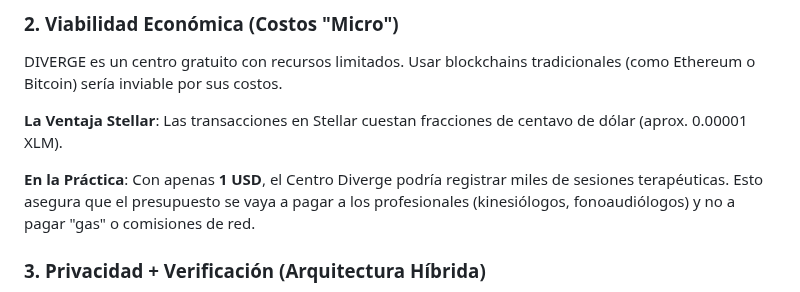
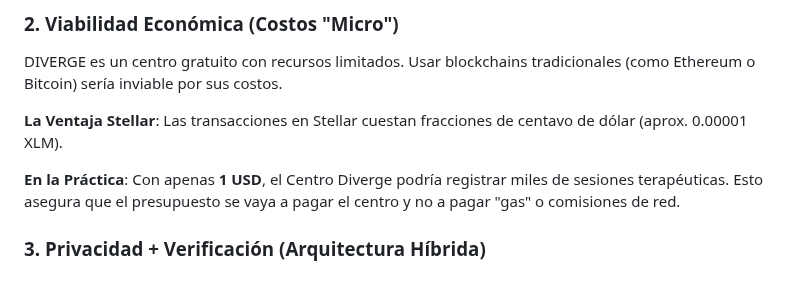
Before and after one commit to Micoh18/diverge-hacka, a Markdown page: README.md, the part around the change. Rendered like a GitHub page.

Commit message:
readmeupdate

```diff
--- a/README.md
+++ b/README.md
@@ -48,7 +48,7 @@ DIVERGE es un centro gratuito con recursos limitados. Usar blockchains tradicion
 
 **La Ventaja Stellar**: Las transacciones en Stellar cuestan fracciones de centavo de dólar (aprox. 0.00001 XLM).
 
-**En la Práctica**: Con apenas **1 USD**, el Centro Diverge podría registrar miles de sesiones terapéuticas. Esto asegura que el presupuesto se vaya a pagar a los profesionales (kinesiólogos, fonoaudiólogos) y no a pagar "gas" o comisiones de red.
+**En la Práctica**: Con apenas **1 USD**, el Centro Diverge podría registrar miles de sesiones terapéuticas. Esto asegura que el presupuesto se vaya a pagar el centro y no a pagar "gas" o comisiones de red.
 
 ### 3. Privacidad + Verificación (Arquitectura Híbrida)
 
```
